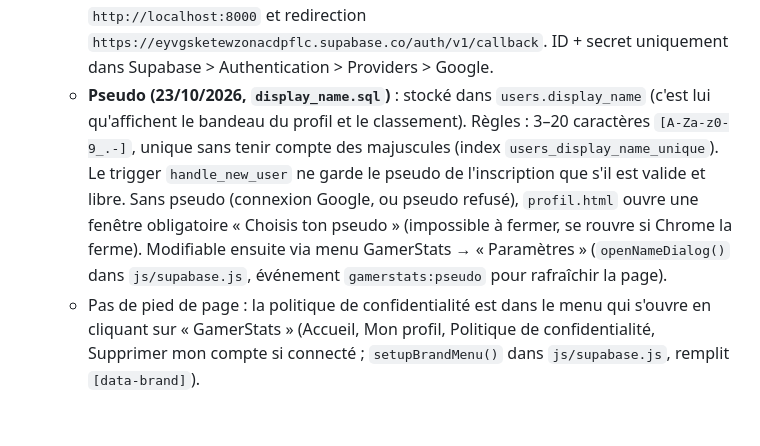
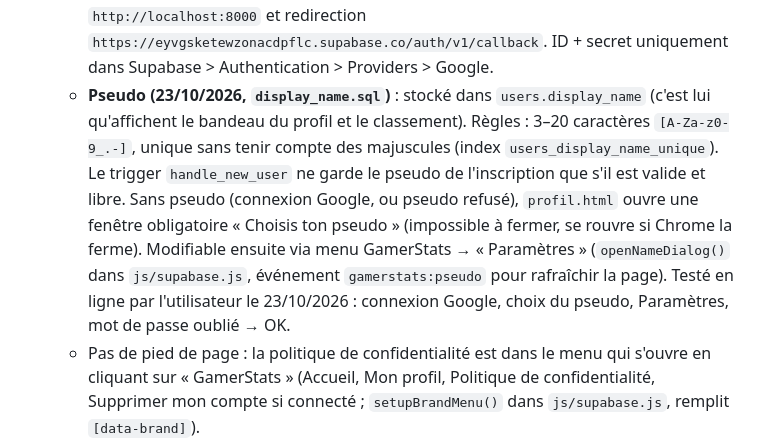
Before and after one commit to Pamplemous00/gamerstats, a Markdown page: CLAUDE.md, the part around the change. GitHub-like rendering; blank space fills up the shorter version.

Commit message:
CLAUDE.md : connexion et pseudo testés en ligne
Co-Authored-By: Claude Opus 5.5 <noreply@anthropic.com>

```diff
--- a/CLAUDE.md
+++ b/CLAUDE.md
@@ -69,7 +69,7 @@ Site web qui centralise les statistiques de joueurs sur plusieurs jeux :
   - `index.html` (accueil + emplacement du leaderboard), `connexion.html` (connexion / inscription), `profil.html` : écran épuré, fond noir. Bandeau en haut = logo GamerStats + nom du profil + score total + déconnexion. En dessous, une grille de cartes (une par jeu, seulement Chess.com pour l'instant) : icône du jeu dans un cercle, points du meilleur mode en gros, pastille « Top x % » en dégradé continu rouge (Top 100 %) → orange → jaune → vert → bleu → violet (Top 0,1 %), échelle logarithmique (fonction `pillColor`), meilleur mode + Elo. Clic sur la carte = fenêtre `<dialog>` plus claire, au premier plan, avec le fond flouté (détail par mode + formulaire du pseudo ; fermeture par ×, Échap ou clic sur le fond). Icône Chess.com = pion SVG maison sur fond vert, pas le logo officiel), `confidentialite.html` (RGPD : email de contact public `gamerstats.contact@gmail.com`, adresse dédiée au projet).
   - **Connexion (`connexion.html`, 23/10/2026)** : bouton « Continuer avec Google » (`signInWithOAuth`, retour sur `profil.html`), case « Rester connecté » (cochée par défaut ; décochée → session dans `sessionStorage`, effacée à la fermeture du navigateur ; stockage personnalisé `sessionStore` + `setRemember()` dans `js/supabase.js`), lien « Mot de passe oublié ? » (`resetPasswordForEmail` → email → `nouveau-mot-de-passe.html` qui appelle `updateUser({ password })`).
   - **Google OAuth** : projet Google Cloud « GamerStats » (compte gamerstats.contact@gmail.com), app publiée (Externe, sans logo pour éviter la vérification), client Web avec origines `https://pamplemous00.github.io` + `http://localhost:8000` et redirection `https://eyvgsketewzonacdpflc.supabase.co/auth/v1/callback`. ID + secret uniquement dans Supabase > Authentication > Providers > Google.
-  - **Pseudo (23/10/2026, `display_name.sql`)** : stocké dans `users.display_name` (c'est lui qu'affichent le bandeau du profil et le classement). Règles : 3–20 caractères `[A-Za-z0-9_.-]`, unique sans tenir compte des majuscules (index `users_display_name_unique`). Le trigger `handle_new_user` ne garde le pseudo de l'inscription que s'il est valide et libre. Sans pseudo (connexion Google, ou pseudo refusé), `profil.html` ouvre une fenêtre obligatoire « Choisis ton pseudo » (impossible à fermer, se rouvre si Chrome la ferme). Modifiable ensuite via menu GamerStats → « Paramètres » (`openNameDialog()` dans `js/supabase.js`, événement `gamerstats:pseudo` pour rafraîchir la page).
+  - **Pseudo (23/10/2026, `display_name.sql`)** : stocké dans `users.display_name` (c'est lui qu'affichent le bandeau du profil et le classement). Règles : 3–20 caractères `[A-Za-z0-9_.-]`, unique sans tenir compte des majuscules (index `users_display_name_unique`). Le trigger `handle_new_user` ne garde le pseudo de l'inscription que s'il est valide et libre. Sans pseudo (connexion Google, ou pseudo refusé), `profil.html` ouvre une fenêtre obligatoire « Choisis ton pseudo » (impossible à fermer, se rouvre si Chrome la ferme). Modifiable ensuite via menu GamerStats → « Paramètres » (`openNameDialog()` dans `js/supabase.js`, événement `gamerstats:pseudo` pour rafraîchir la page). Testé en ligne par l'utilisateur le 23/10/2026 : connexion Google, choix du pseudo, Paramètres, mot de passe oublié → OK.
   - Pas de pied de page : la politique de confidentialité est dans le menu qui s'ouvre en cliquant sur « GamerStats » (Accueil, Mon profil, Politique de confidentialité, Supprimer mon compte si connecté ; `setupBrandMenu()` dans `js/supabase.js`, remplit `[data-brand]`).
   - Classement (`js/leaderboard.js`) à droite sur l'accueil et sur le profil.
   - `css/style.css` (thème noir uniquement, choix de l'utilisateur), `js/config.js` (URL + clé publishable + `WG_APPLICATION_ID`), `js/supabase.js` (client partagé, menu, `getLinkedUsername(userId, slug)`, `computeScores()`), `js/chess.js` et `js/wot.js` (chacun exporte `linkAndRefresh(userId, pseudo)`).
```
